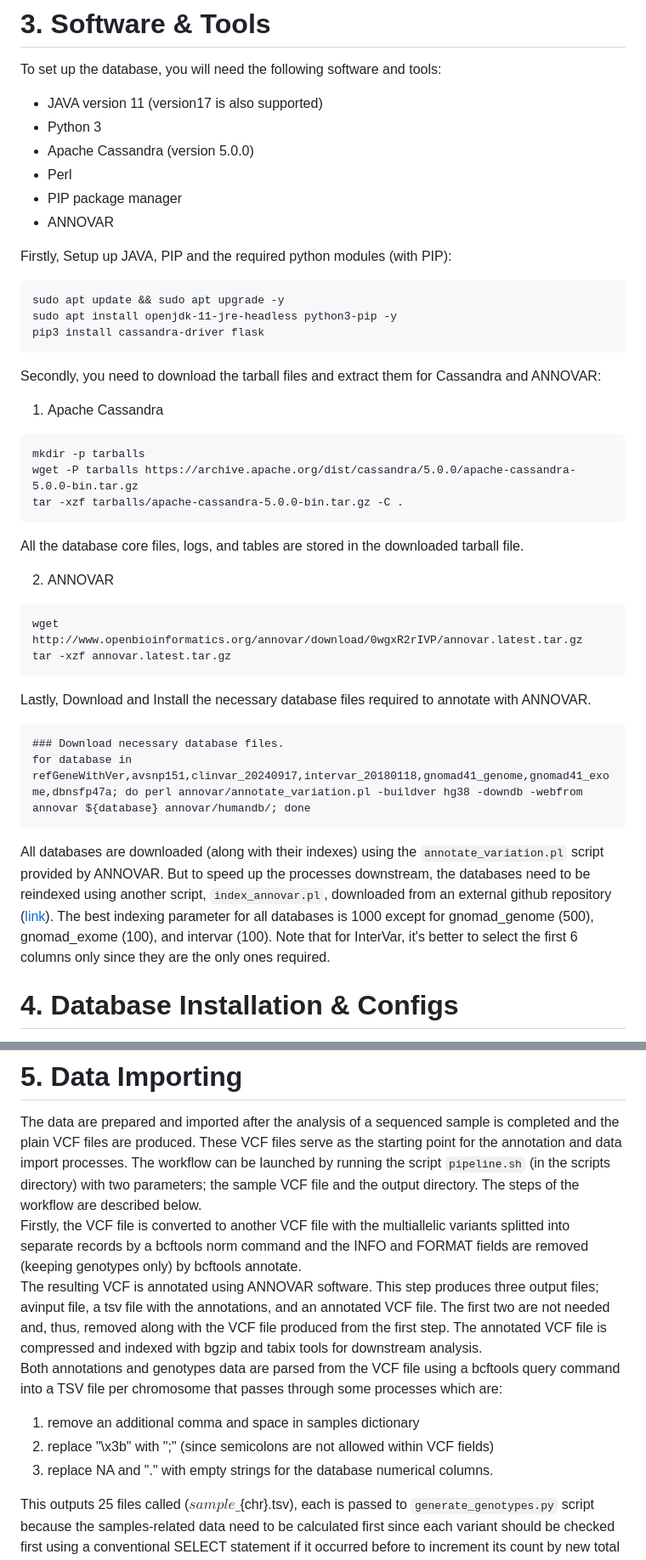
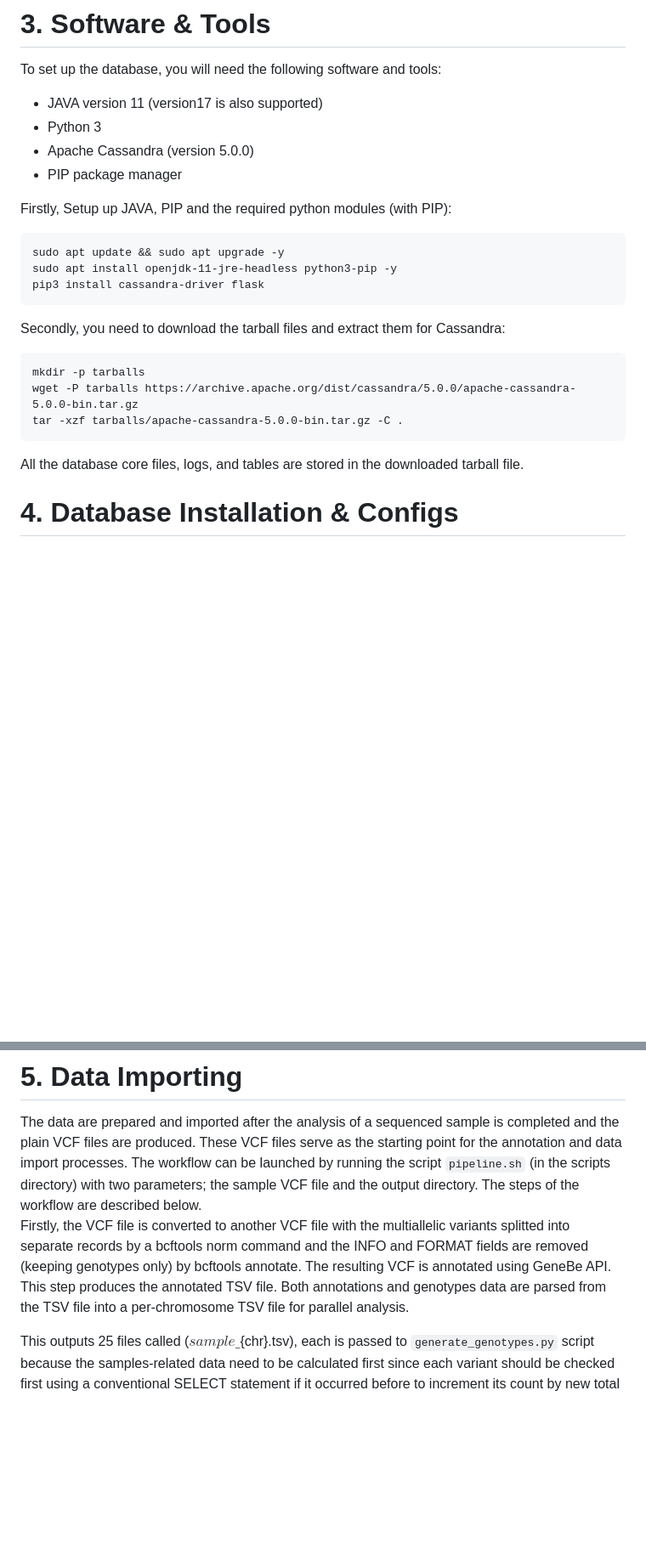
Before and after one commit to muhammadash717/GenVarDB-Cassandra, a Markdown page: README.md, 2 parts joined by grey strips. Shown at 85% size. Drawn GitHub-style; blank space fills up the shorter version.

````diff
--- a/README.md
+++ b/README.md
@@ -17,9 +17,7 @@ To set up the database, you will need the following software and tools:
 - JAVA version 11 (version17 is also supported)
 - Python 3
 - Apache Cassandra (version  5.0.0)
-- Perl
 - PIP package manager
-- ANNOVAR
 
 Firstly, Setup up JAVA, PIP and the required python modules (with PIP):
 ```
@@ -28,29 +26,14 @@ sudo apt install openjdk-11-jre-headless python3-pip -y
 pip3 install cassandra-driver flask
 ```
 
-Secondly, you need to download the tarball files and extract them for Cassandra and ANNOVAR:
+Secondly, you need to download the tarball files and extract them for Cassandra:
 
-1. Apache Cassandra
 ```
 mkdir -p tarballs
 wget -P tarballs https://archive.apache.org/dist/cassandra/5.0.0/apache-cassandra-5.0.0-bin.tar.gz
 tar -xzf tarballs/apache-cassandra-5.0.0-bin.tar.gz -C .
 ```
 All the database core files, logs, and tables are stored in the downloaded tarball file.
-
-2. ANNOVAR
-```
-wget http://www.openbioinformatics.org/annovar/download/0wgxR2rIVP/annovar.latest.tar.gz
-tar -xzf annovar.latest.tar.gz
-```
-
-Lastly, Download and Install the necessary database files required to annotate with ANNOVAR.
-```
-### Download necessary database files.
-for database in refGeneWithVer,avsnp151,clinvar_20240917,intervar_20180118,gnomad41_genome,gnomad41_exome,dbnsfp47a; do perl annovar/annotate_variation.pl -buildver hg38 -downdb -webfrom annovar ${database} annovar/humandb/; done
-```
-All databases are downloaded (along with their indexes) using the `annotate_variation.pl` script provided by ANNOVAR. But to speed up the processes downstream, the databases need to be reindexed using another script, `index_annovar.pl`, downloaded from an external github repository ([link](https://gist.github.com/fo40225/f135b50b3e47d0997098264c3d28e590)). The best indexing parameter for all databases is 1000 except for gnomad_genome (500), gnomad_exome (100), and intervar (100). Note that for InterVar, it's better to select the first 6 columns only since they are the only ones required.
-
 
 # **4. Database Installation & Configs**
 
@@ -69,13 +52,7 @@ The `create_db.cql` script contains instructions for creating the database, the
 # **5. Data Importing**
 
 The data are prepared and imported after the analysis of a sequenced sample is completed and the plain VCF files are produced. These VCF files serve as the starting point for the annotation and data import processes. The workflow can be launched by running the script `pipeline.sh` (in the scripts directory) with two parameters; the sample VCF file and the output directory. The steps of the workflow are described below.
-Firstly, the VCF file is converted to another VCF file with the multiallelic variants splitted into separate records by a bcftools norm command and the INFO and FORMAT fields are removed (keeping genotypes only) by bcftools annotate.
-The resulting VCF is annotated using ANNOVAR software. This step produces three output files; avinput file, a tsv file with the annotations, and an annotated VCF file. The first two are not needed and, thus, removed along with the VCF file produced from the first step. The annotated VCF file is compressed and indexed with bgzip and tabix tools for downstream analysis.
-Both annotations and genotypes data are parsed from the VCF file using a bcftools query command into a TSV file per chromosome that passes through some processes which are:
-
-1) remove an additional comma and space in samples dictionary
-2) replace "\x3b" with ";" (since semicolons are not allowed within VCF fields)
-3) replace NA and "." with empty strings for the database numerical columns.
+Firstly, the VCF file is converted to another VCF file with the multiallelic variants splitted into separate records by a bcftools norm command and the INFO and FORMAT fields are removed (keeping genotypes only) by bcftools annotate. The resulting VCF is annotated using GeneBe API. This step produces the annotated TSV file. Both annotations and genotypes data are parsed from the TSV file into a per-chromosome TSV file for parallel analysis.
 
 This outputs 25 files called (${sample}\_${chr}.tsv), each is passed to `generate_genotypes.py` script because the samples-related data need to be calculated first since each variant should be checked first using a conventional SELECT statement if it occurred before to increment its count by new total and append the new sample to the pre-existing list of samples or if it is novel to add the first sample. This outputs another 25 files called (${sample}\_${chr}.tsv.updated). To save up space, the original TSV (${sample}\_${chr}.tsv) is removed.
 Regarding the data import, columns are imported from the (${sample}\_${chr}.tsv.updated) file with the `dsbulk_annotations.sh` script in a way to handle the data model of each data type in the most efficient way.
````
Also changed, not shown: other parts of README.md (+4 -4 lines).
